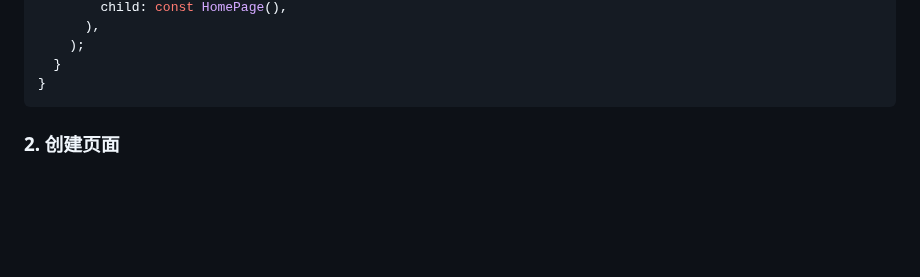
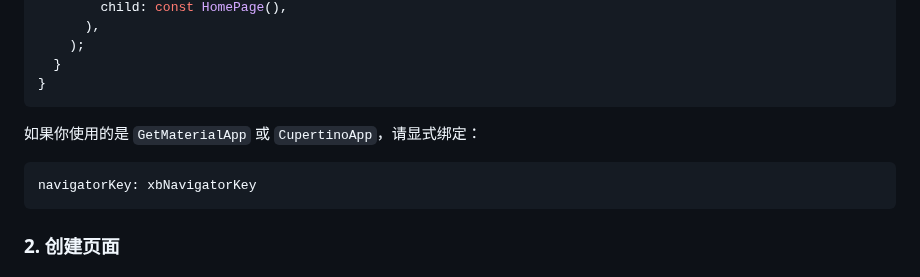
Before and after one commit to huisedediao/xb_scaffold, a Markdown page: README.md, the part around the change. Drawn GitHub-style; blank space fills up the shorter version.

````diff
--- a/README.md
+++ b/README.md
@@ -88,6 +88,12 @@ class MyApp extends StatelessWidget {
     );
   }
 }
+```
+
+如果你使用的是 `GetMaterialApp` 或 `CupertinoApp`，请显式绑定：
+
+```dart
+navigatorKey: xbNavigatorKey
 ```
 
 ### 2. 创建页面
````
